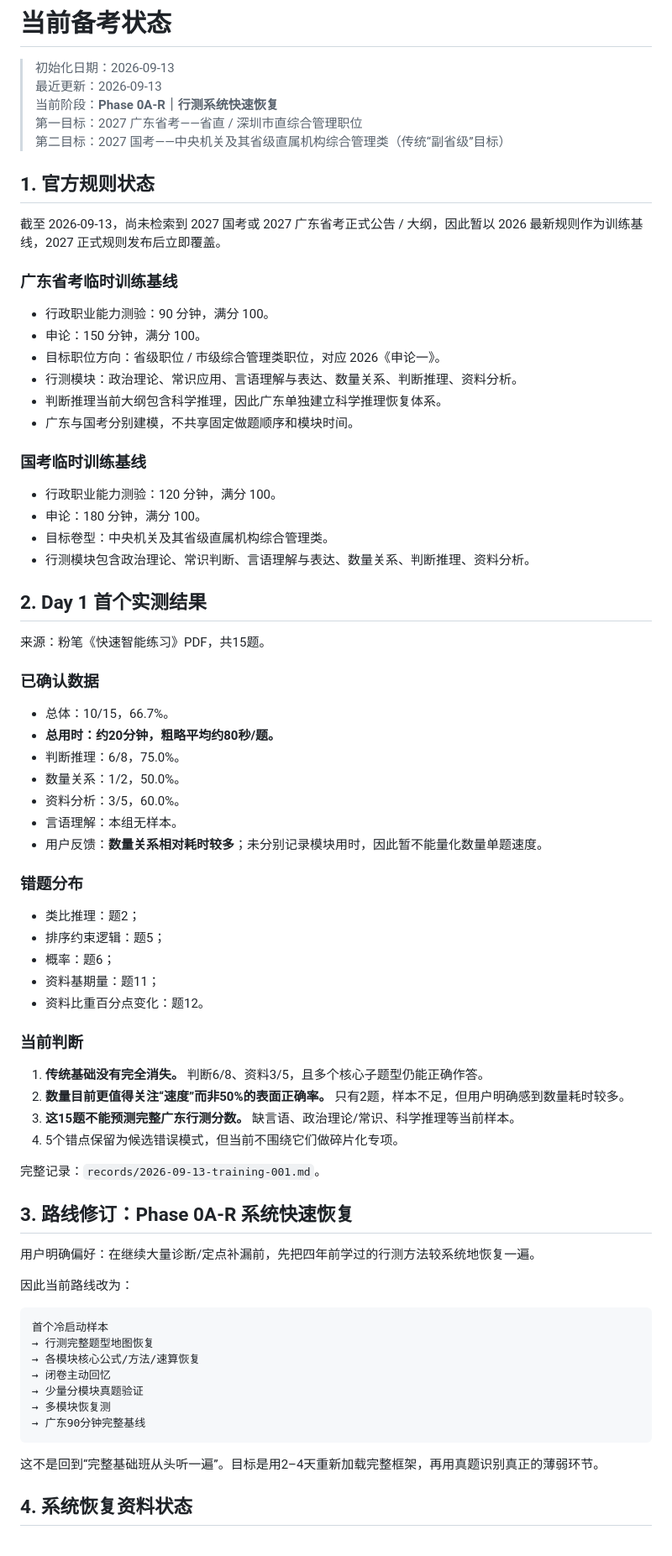
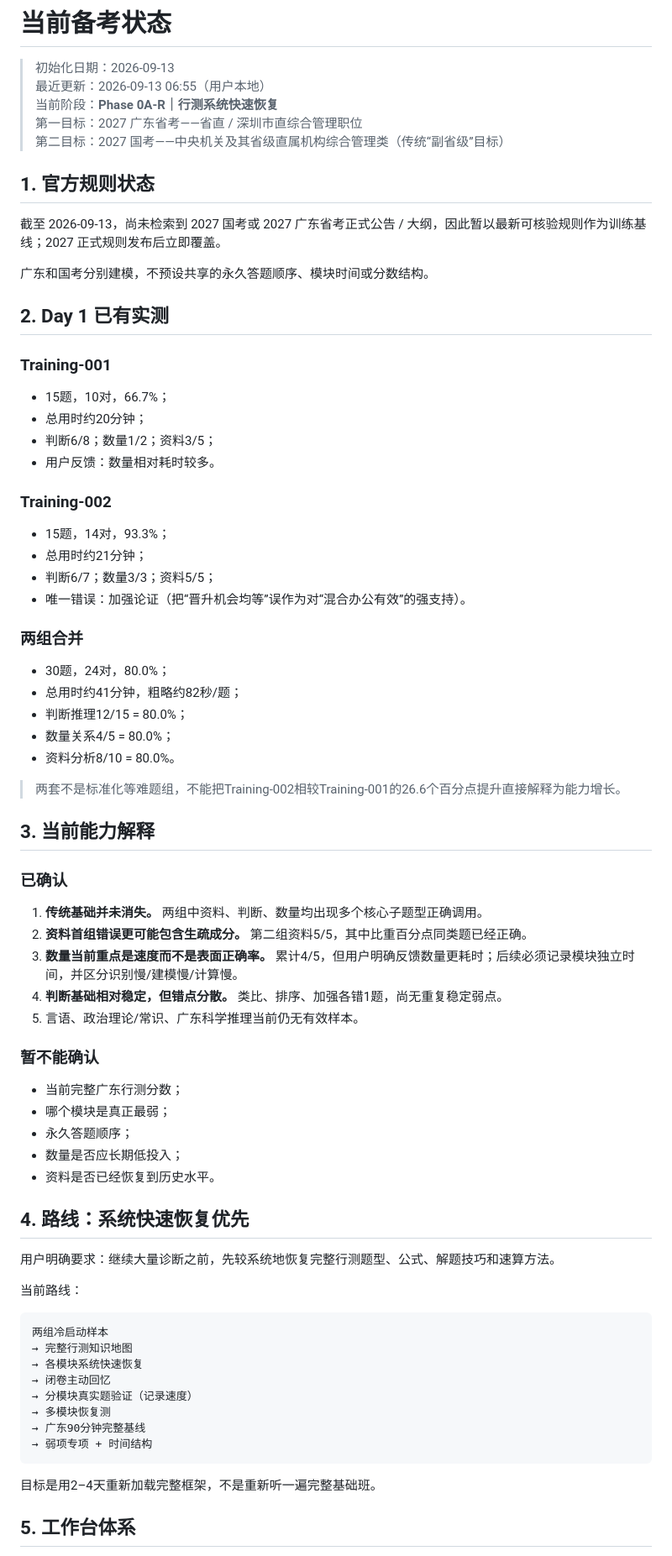
Before and after one commit to Hunter-ZK/gongkao-2027-personal-coach, a Markdown page: progress/current_state.md, the part around one of its changes. Shown at 84% size. Rendered like a GitHub page.

Commit message:
Update current state with two Day 1 training sets

````diff
--- a/progress/current_state.md
+++ b/progress/current_state.md
@@ -1,74 +1,79 @@
 # 当前备考状态
 
 > 初始化日期：2026-09-13
-> 最近更新：2026-09-13
+> 最近更新：2026-09-13 06:55（用户本地）
 > 当前阶段：**Phase 0A-R｜行测系统快速恢复**
 > 第一目标：2027 广东省考——省直 / 深圳市直综合管理职位
 > 第二目标：2027 国考——中央机关及其省级直属机构综合管理类（传统“副省级”目标）
 
 ## 1. 官方规则状态
 
-截至 2026-09-13，尚未检索到 2027 国考或 2027 广东省考正式公告 / 大纲，因此暂以 2026 最新规则作为训练基线，2027 正式规则发布后立即覆盖。
+截至 2026-09-13，尚未检索到 2027 国考或 2027 广东省考正式公告 / 大纲，因此暂以最新可核验规则作为训练基线；2027 正式规则发布后立即覆盖。
 
-### 广东省考临时训练基线
-- 行政职业能力测验：90 分钟，满分 100。
-- 申论：150 分钟，满分 100。
-- 目标职位方向：省级职位 / 市级综合管理类职位，对应 2026《申论一》。
-- 行测模块：政治理论、常识应用、言语理解与表达、数量关系、判断推理、资料分析。
-- 判断推理当前大纲包含科学推理，因此广东单独建立科学推理恢复体系。
-- 广东与国考分别建模，不共享固定做题顺序和模块时间。
+广东和国考分别建模，不预设共享的永久答题顺序、模块时间或分数结构。
 
-### 国考临时训练基线
-- 行政职业能力测验：120 分钟，满分 100。
-- 申论：180 分钟，满分 100。
-- 目标卷型：中央机关及其省级直属机构综合管理类。
-- 行测模块包含政治理论、常识判断、言语理解与表达、数量关系、判断推理、资料分析。
+## 2. Day 1 已有实测
 
-## 2. Day 1 首个实测结果
+### Training-001
 
-来源：粉笔《快速智能练习》PDF，共15题。
+- 15题，10对，66.7%；
+- 总用时约20分钟；
+- 判断6/8；数量1/2；资料3/5；
+- 用户反馈：数量相对耗时较多。
 
-### 已确认数据
-- 总体：10/15，66.7%。
-- **总用时：约20分钟，粗略平均约80秒/题。**
-- 判断推理：6/8，75.0%。
-- 数量关系：1/2，50.0%。
-- 资料分析：3/5，60.0%。
-- 言语理解：本组无样本。
-- 用户反馈：**数量关系相对耗时较多**；未分别记录模块用时，因此暂不能量化数量单题速度。
+### Training-002
 
-### 错题分布
-- 类比推理：题2；
-- 排序约束逻辑：题5；
-- 概率：题6；
-- 资料基期量：题11；
-- 资料比重百分点变化：题12。
+- 15题，14对，93.3%；
+- 总用时约21分钟；
+- 判断6/7；数量3/3；资料5/5；
+- 唯一错误：加强论证（把“晋升机会均等”误作为对“混合办公有效”的强支持）。
 
-### 当前判断
-1. **传统基础没有完全消失。** 判断6/8、资料3/5，且多个核心子题型仍能正确作答。
-2. **数量目前更值得关注“速度”而非50%的表面正确率。** 只有2题，样本不足，但用户明确感到数量耗时较多。
-3. **这15题不能预测完整广东行测分数。** 缺言语、政治理论/常识、科学推理等当前样本。
-4. 5个错点保留为候选错误模式，但当前不围绕它们做碎片化专项。
+### 两组合并
 
-完整记录：`records/2026-09-13-training-001.md`。
+- 30题，24对，80.0%；
+- 总用时约41分钟，粗略约82秒/题；
+- 判断推理12/15 = 80.0%；
+- 数量关系4/5 = 80.0%；
+- 资料分析8/10 = 80.0%。
 
-## 3. 路线修订：Phase 0A-R 系统快速恢复
+> 两套不是标准化等难题组，不能把Training-002相较Training-001的26.6个百分点提升直接解释为能力增长。
 
-用户明确偏好：在继续大量诊断/定点补漏前，先把四年前学过的行测方法较系统地恢复一遍。
+## 3. 当前能力解释
 
-因此当前路线改为：
+### 已确认
+
+1. **传统基础并未消失。** 两组中资料、判断、数量均出现多个核心子题型正确调用。
+2. **资料首组错误更可能包含生疏成分。** 第二组资料5/5，其中比重百分点同类题已经正确。
+3. **数量当前重点是速度而不是表面正确率。** 累计4/5，但用户明确反馈数量更耗时；后续必须记录模块独立时间，并区分识别慢/建模慢/计算慢。
+4. **判断基础相对稳定，但错点分散。** 类比、排序、加强各错1题，尚无重复稳定弱点。
+5. 言语、政治理论/常识、广东科学推理当前仍无有效样本。
+
+### 暂不能确认
+
+- 当前完整广东行测分数；
+- 哪个模块是真正最弱；
+- 永久答题顺序；
+- 数量是否应长期低投入；
+- 资料是否已经恢复到历史水平。
+
+## 4. 路线：系统快速恢复优先
+
+用户明确要求：继续大量诊断之前，先较系统地恢复完整行测题型、公式、解题技巧和速算方法。
+
+当前路线：
 
 ```text
-首个冷启动样本
-→ 行测完整题型地图恢复
-→ 各模块核心公式/方法/速算恢复
+两组冷启动样本
+→ 完整行测知识地图
+→ 各模块系统快速恢复
 → 闭卷主动回忆
-→ 少量分模块真题验证
+→ 分模块真实题验证（记录速度）
 → 多模块恢复测
 → 广东90分钟完整基线
+→ 弱项专项 + 时间结构
 ```
 
-这不是回到“完整基础班从头听一遍”。目标是用2–4天重新加载完整框架，再用真题识别真正的薄弱环节。
+目标是用2–4天重新加载完整框架，不是重新听一遍完整基础班。
 
-## 4. 系统恢复资料状态
+## 5. 工作台体系
 
````
Also changed, not shown: other parts of progress/current_state.md (+31 -34 lines).
